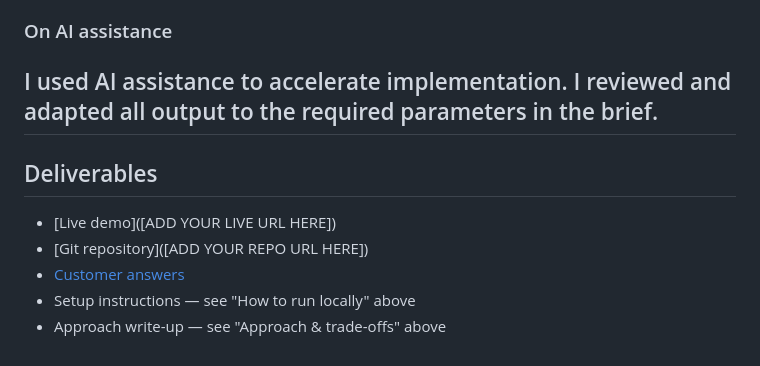
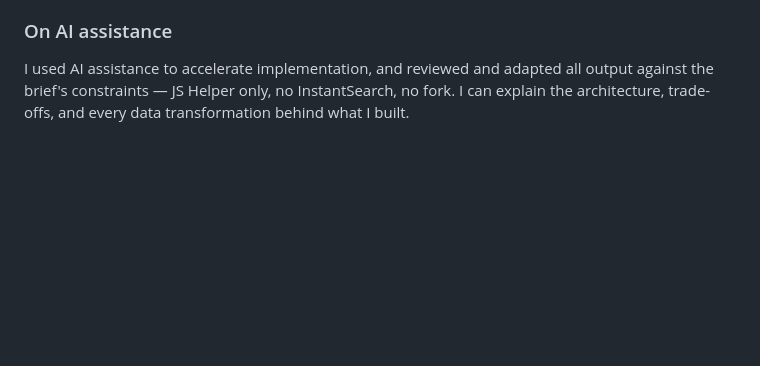
Before and after one commit to simplicityiskey/opentable-algolia-demo, a Markdown page: README.md, the part around one of its changes. Drawn GitHub-style; blank space fills up the shorter version.

```diff
--- a/README.md
+++ b/README.md
@@ -190,14 +150,6 @@ The provided mock-up represents OpenTable's current Elasticsearch experience. Ra
 
 ### On AI assistance
 
-I used AI assistance to accelerate implementation.
-I reviewed and adapted all output to the required parameters in the brief.
----
-
-## Deliverables
-
-- [Live demo]([ADD YOUR LIVE URL HERE])
-- [Git repository]([ADD YOUR REPO URL HERE])
-- [Customer answers](./customer-answers.md)
-- Setup instructions — see "How to run locally" above
-- Approach write-up — see "Approach & trade-offs" above
+I used AI assistance to accelerate implementation, and reviewed and adapted all output against
+the brief's constraints — JS Helper only, no InstantSearch, no fork. I can explain the
+architecture, trade-offs, and every data transformation behind what I built.
```
Also changed, not shown: other parts of README.md (+54 -94 lines).
